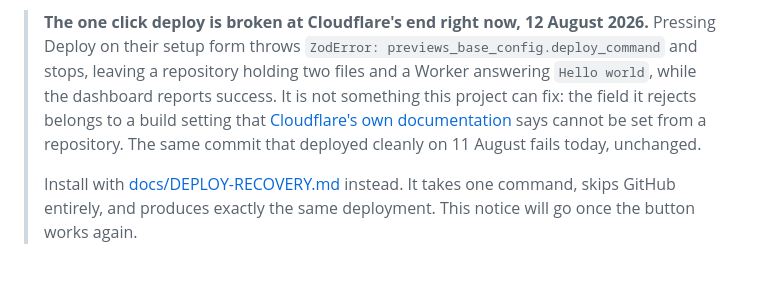
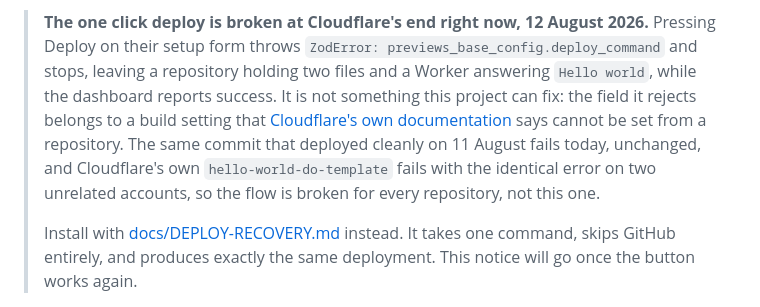
Before and after one commit to thankywal/muxel, a Markdown page: README.md, the part around the change. Rendered like a GitHub page; blank space fills up the shorter version.

```diff
--- a/README.md
+++ b/README.md
@@ -13,7 +13,9 @@ price list and policies, running entirely inside your own Cloudflare account.
 > field it rejects belongs to a build setting that
 > [Cloudflare's own documentation](https://developers.cloudflare.com/workers/ci-cd/builds/configuration/)
 > says cannot be set from a repository. The same commit that deployed cleanly
-> on 11 August fails today, unchanged.
+> on 11 August fails today, unchanged, and Cloudflare's own
+> `hello-world-do-template` fails with the identical error on two unrelated
+> accounts, so the flow is broken for every repository, not this one.
 >
 > Install with [docs/DEPLOY-RECOVERY.md](docs/DEPLOY-RECOVERY.md) instead. It
 > takes one command, skips GitHub entirely, and produces exactly the same
```
Also changed, not shown: README.my.md (+3 -1 lines), 1 other file.
